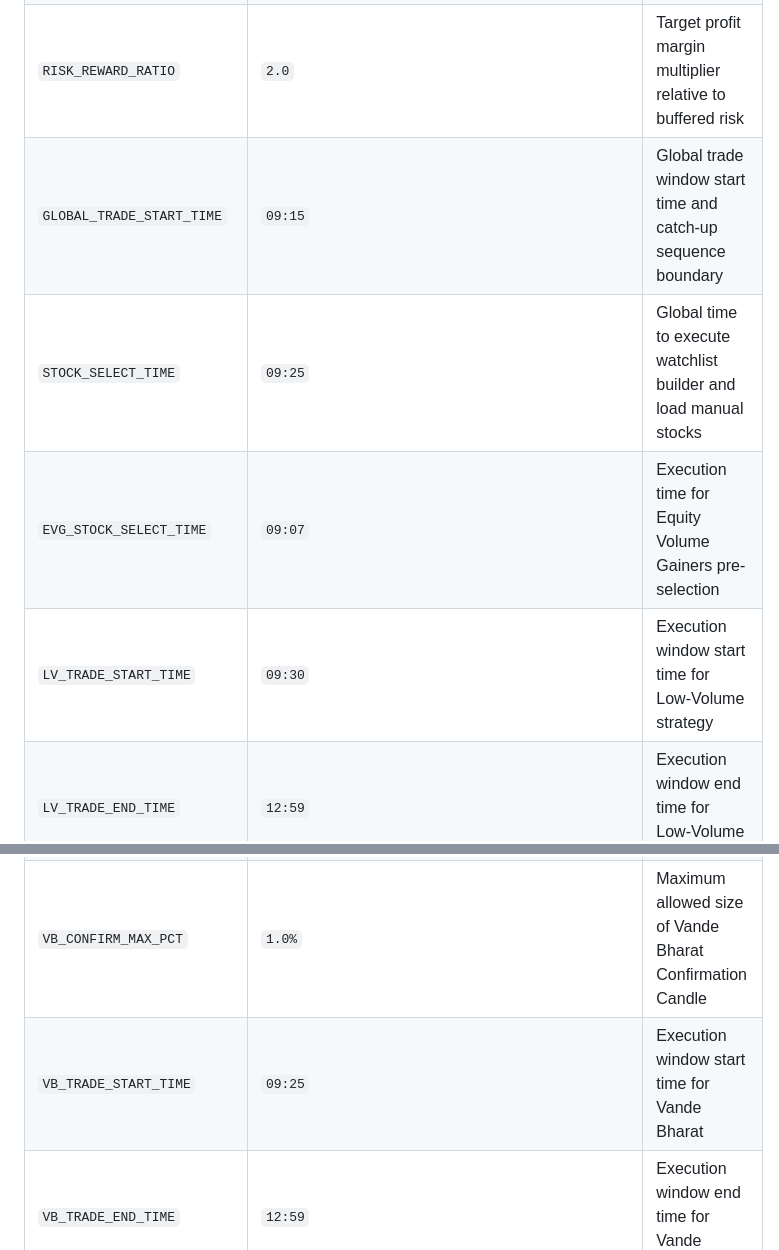
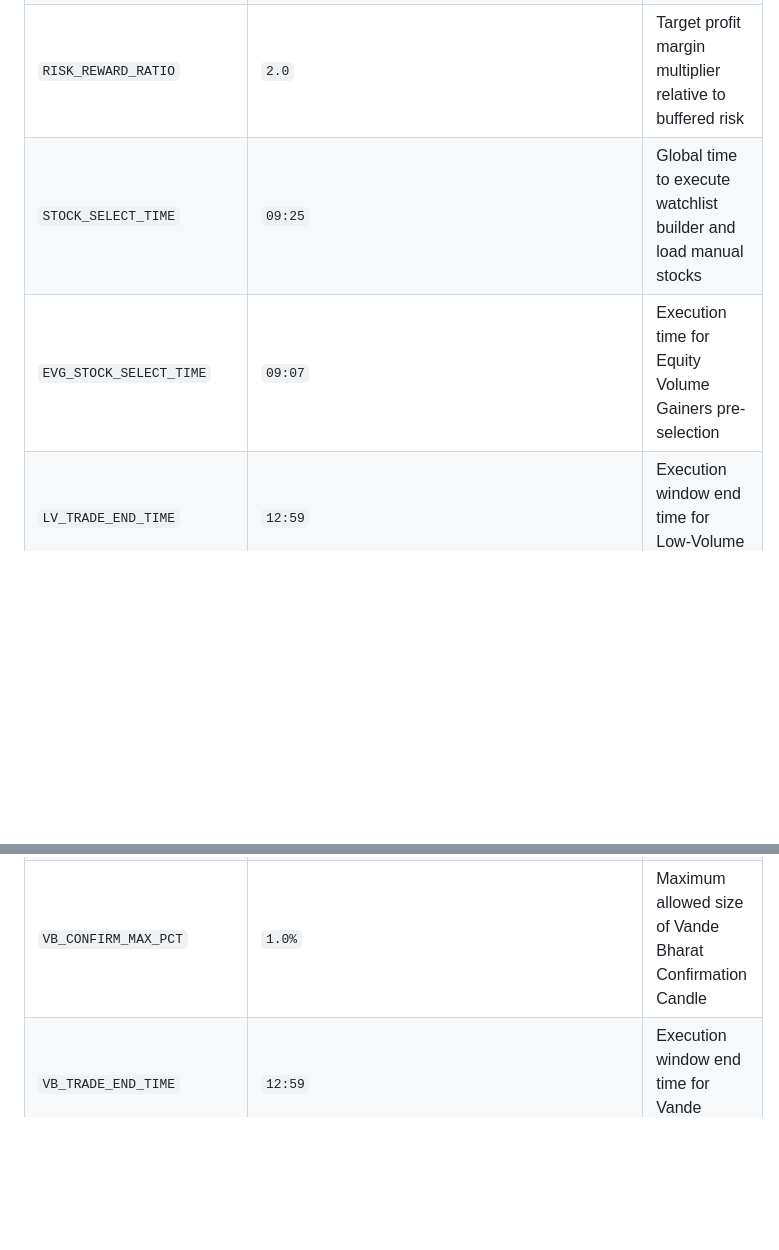
Before and after one commit to vikash-chandra/zt, a Markdown page: README.md, 2 parts joined by grey strips. Drawn GitHub-style; blank space fills up the shorter version.

Commit message:
docs: remove trade start time parameters from documentation

```diff
--- a/README.md
+++ b/README.md
@@ -240,10 +240,8 @@ The **Refined Vande Bharat** strategy implements a high-performance sector-drive
 | `STRATEGY_SELECTOR_MAP` | `LOW_VOLUME:SECURITIES_FO,VANDE_BHARAT:SECTORAL` | Maps strategy engine name to selection algorithm |
 | `RISK_REWARD_TYPE` | `STANDARD` | Pluggable calculator mode (`STANDARD` or `PERCENTAGE`) |
 | `RISK_REWARD_RATIO` | `2.0` | Target profit margin multiplier relative to buffered risk |
-| `GLOBAL_TRADE_START_TIME` | `09:15` | Global trade window start time and catch-up sequence boundary |
 | `STOCK_SELECT_TIME` | `09:25` | Global time to execute watchlist builder and load manual stocks |
 | `EVG_STOCK_SELECT_TIME` | `09:07` | Execution time for Equity Volume Gainers pre-selection |
-| `LV_TRADE_START_TIME` | `09:30` | Execution window start time for Low-Volume strategy |
 | `LV_TRADE_END_TIME` | `12:59` | Execution window end time for Low-Volume strategy |
 | `LV_MIN_CANDLES_TO_IGNORE` | `3` | Minimum 5m candles to ignore at market open before Low Volume breakouts |
 | `SECTOR_MAX_BUY_PCT` | `2.5%` | Maximum sector gain allowed for bullish sector watchlist |
@@ -252,7 +250,6 @@ The **Refined Vande Bharat** strategy implements a high-performance sector-drive
 | `STOCK_MAX_SELL_PCT` | `-2.5%` | Maximum stock loss threshold for shorting watchlist inclusion |
 | `VB_MASTER_MAX_PCT` | `3.0%` | Maximum allowed size of Vande Bharat Master Candle |
 | `VB_CONFIRM_MAX_PCT` | `1.0%` | Maximum allowed size of Vande Bharat Confirmation Candle |
-| `VB_TRADE_START_TIME` | `09:25` | Execution window start time for Vande Bharat |
 | `VB_TRADE_END_TIME` | `12:59` | Execution window end time for Vande Bharat |
 | `VB_MIN_CANDLES_TO_IGNORE` | `2` | Minimum 5m candles to ignore at market open before Vande Bharat setups |
 | `MAX_CAPITAL_PER_TRADE` | ₹2,000 | Max cash allocation per trade setup |
```
Also changed, not shown: CLAUDE.md (+1 -1 lines).
